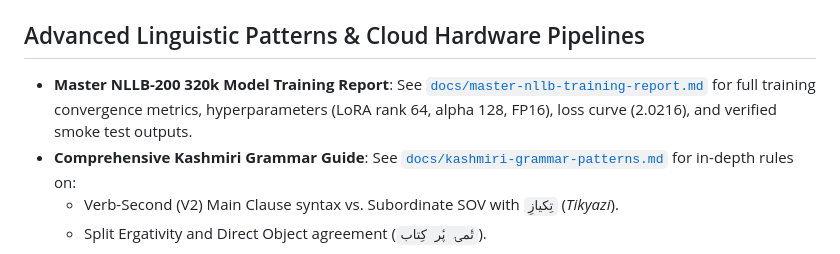
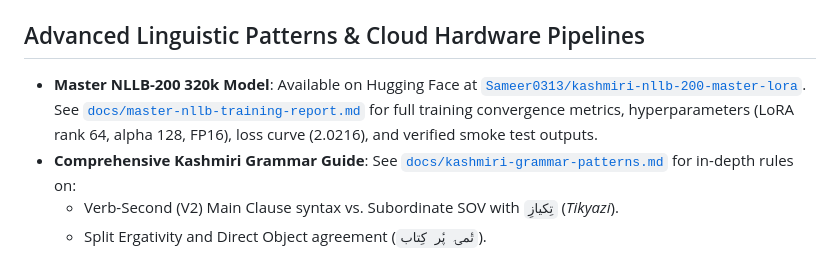
Before and after one commit to sameerahmad86232/cipher, a Markdown page: README.md, the part around the change. GitHub-like rendering.

Commit message:
docs: link Hugging Face model Sameer0313/kashmiri-nllb-200-master-lora in docs and README

```diff
--- a/README.md
+++ b/README.md
@@ -99,7 +99,7 @@ Reader interactions: `scripts/test-seerah-reader.cjs` requires a separate Playwr
 
 ## Advanced Linguistic Patterns & Cloud Hardware Pipelines
 
-- **Master NLLB-200 320k Model Training Report**: See [`docs/master-nllb-training-report.md`](docs/master-nllb-training-report.md) for full training convergence metrics, hyperparameters (LoRA rank 64, alpha 128, FP16), loss curve (2.0216), and verified smoke test outputs.
+- **Master NLLB-200 320k Model**: Available on Hugging Face at [`Sameer0313/kashmiri-nllb-200-master-lora`](https://huggingface.co/Sameer0313/kashmiri-nllb-200-master-lora). See [`docs/master-nllb-training-report.md`](docs/master-nllb-training-report.md) for full training convergence metrics, hyperparameters (LoRA rank 64, alpha 128, FP16), loss curve (2.0216), and verified smoke test outputs.
 - **Comprehensive Kashmiri Grammar Guide**: See [`docs/kashmiri-grammar-patterns.md`](docs/kashmiri-grammar-patterns.md) for in-depth rules on:
   - Verb-Second (V2) Main Clause syntax vs. Subordinate SOV with `تِکیازِ` (*Tikyazi*).
   - Split Ergativity and Direct Object agreement (`تٔمۍ پٔر کِتاب`).
```
Also changed, not shown: docs/master-nllb-training-report.md (+3 -2 lines).
